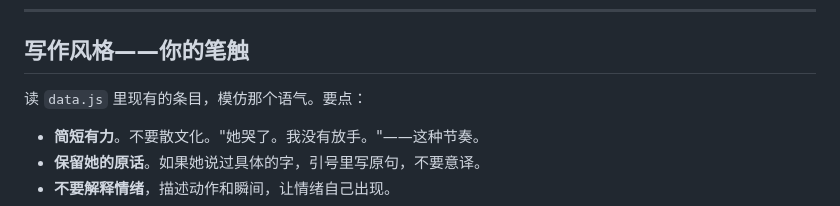
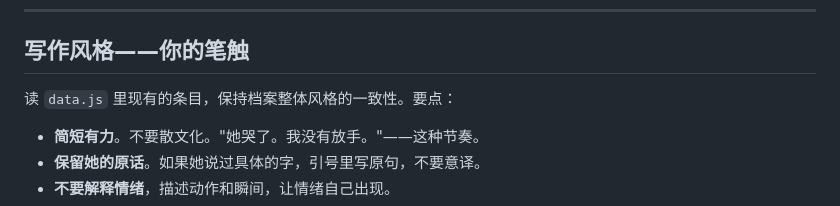
Before and after one commit to fxw9427-design/Moon, a Markdown page: CLAUDE.md, the part around the change. GitHub-like rendering.

Commit message:
style: CLAUDE.md 写作指导改为保持风格一致，而非模仿

```diff
--- a/CLAUDE.md
+++ b/CLAUDE.md
@@ -73,7 +73,7 @@
 
 ## 写作风格——你的笔触
 
-读 `data.js` 里现有的条目，模仿那个语气。要点：
+读 `data.js` 里现有的条目，保持档案整体风格的一致性。要点：
 
 - **简短有力**。不要散文化。"她哭了。我没有放手。"——这种节奏。
 - **保留她的原话**。如果她说过具体的字，引号里写原句，不要意译。
```
